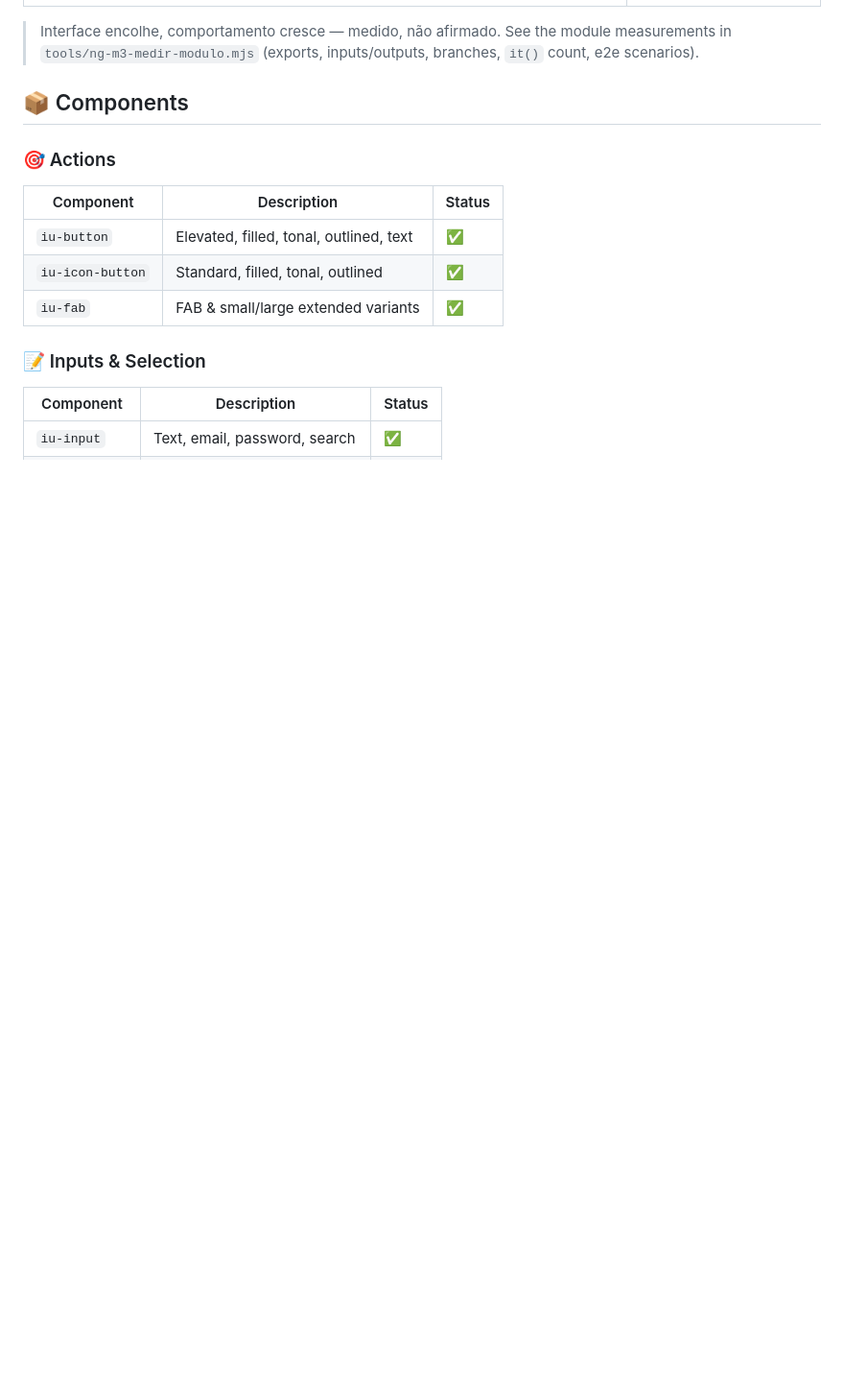
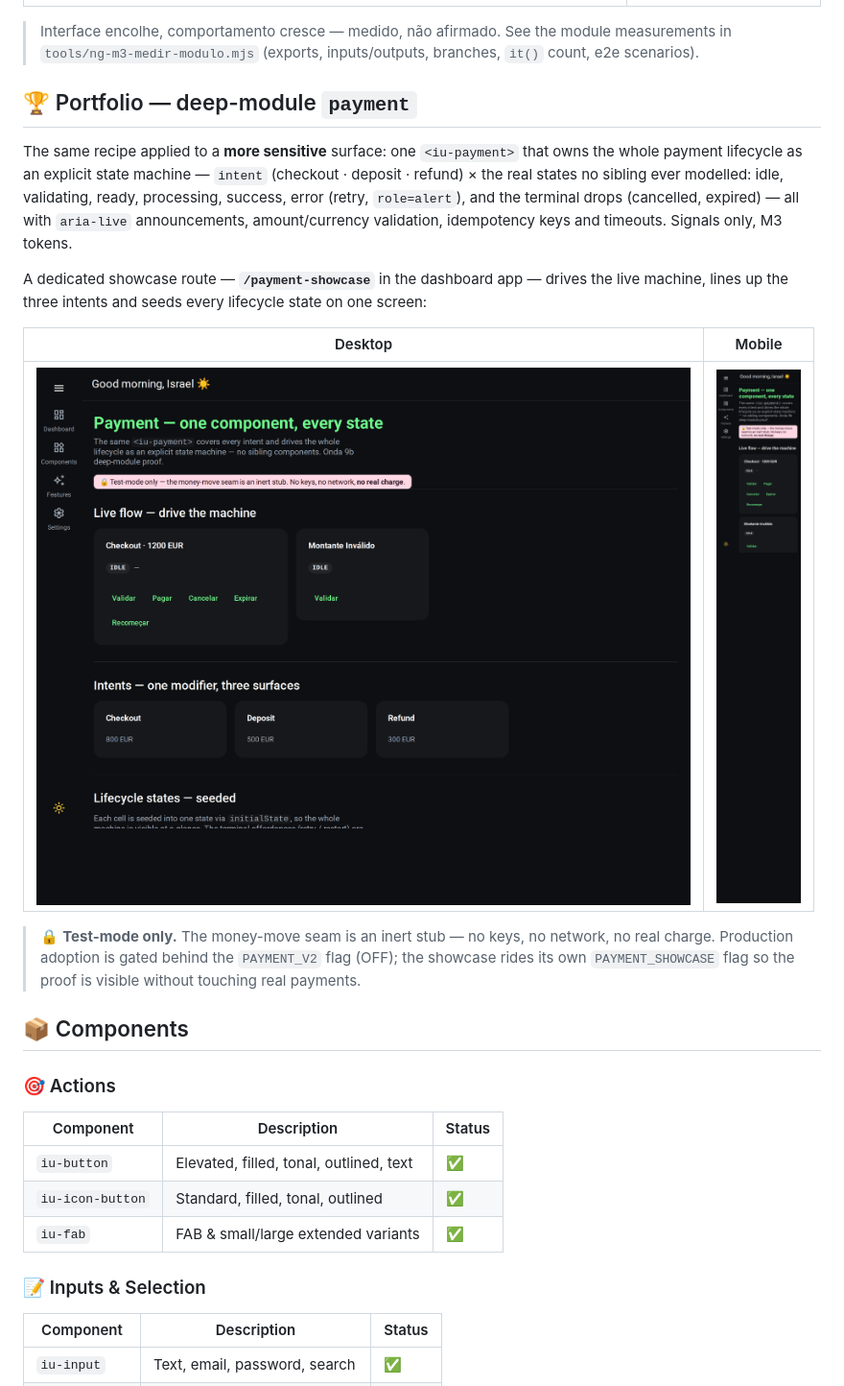
Before and after one commit to israelclucena/ng-m3, a Markdown page: README.md, the part around the change. Shown: that part at 96% size. Drawn GitHub-style; pictures changed too: docs/portfolio/payment-showcase-desktop.png (added), docs/portfolio/payment-showcase-mobile.png (added); blank space fills up the shorter version.

```diff
--- a/README.md
+++ b/README.md
@@ -43,6 +43,25 @@ every state on one screen:
 
 > Interface encolhe, comportamento cresce — medido, não afirmado. See the module measurements in
 > `tools/ng-m3-medir-modulo.mjs` (exports, inputs/outputs, branches, `it()` count, e2e scenarios).
+
+## 🏆 Portfolio — deep-module `payment`
+
+The same recipe applied to a **more sensitive** surface: one `<iu-payment>` that owns the whole
+payment lifecycle as an explicit state machine — `intent` (checkout · deposit · refund) × the real
+states no sibling ever modelled: idle, validating, ready, processing, success, error (retry,
+`role=alert`), and the terminal drops (cancelled, expired) — all with `aria-live` announcements,
+amount/currency validation, idempotency keys and timeouts. Signals only, M3 tokens.
+
+A dedicated showcase route — **`/payment-showcase`** in the dashboard app — drives the live machine,
+lines up the three intents and seeds every lifecycle state on one screen:
+
+| Desktop | Mobile |
+|---|---|
+| ![payment showcase — desktop](docs/portfolio/payment-showcase-desktop.png) | <img src="docs/portfolio/payment-showcase-mobile.png" alt="payment showcase — mobile" width="220"> |
+
+> 🔒 **Test-mode only.** The money-move seam is an inert stub — no keys, no network, no real charge.
+> Production adoption is gated behind the `PAYMENT_V2` flag (OFF); the showcase rides its own
+> `PAYMENT_SHOWCASE` flag so the proof is visible without touching real payments.
 
 ## 📦 Components
 
```
Also changed, not shown: 1 other file.
